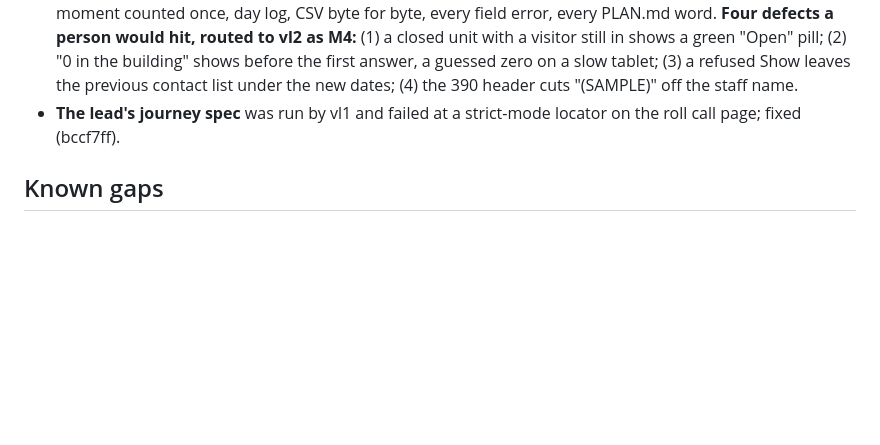
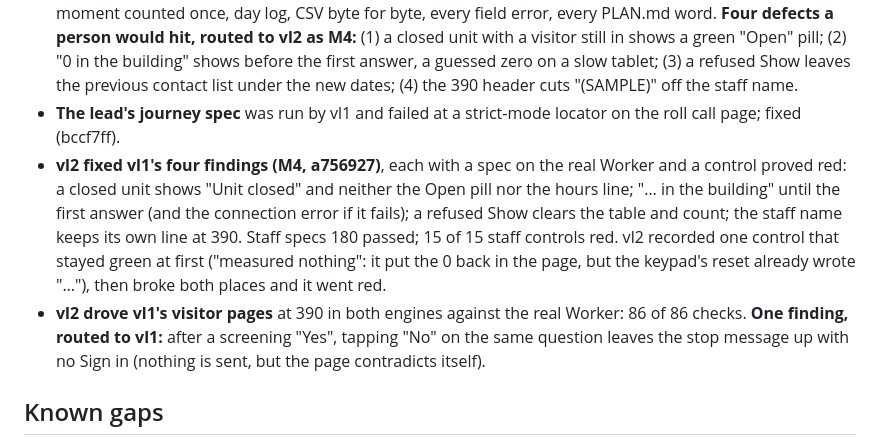
Before and after one commit to alexjpower74-create/visitor-log, a Markdown page: docs/build-report.md, the part around the change. Drawn GitHub-style; blank space fills up the shorter version.

Commit message:
Build report: vl2 M4 fixes (180 specs, 15 controls) and its review of vl1's visitor pages (86/86, one finding)
Co-Authored-By: Claude Opus 5 <noreply@anthropic.com>
Claude-Session: https://claude.ai/code/session_01WPRuNDHmJMVTqrgqoR3uuM

```diff
--- a/docs/build-report.md
+++ b/docs/build-report.md
@@ -119,6 +119,14 @@ rows) before counting zero rows. Re-run pinned at `516a3e2` (19:04): **journey 2
   still in shows a green "Open" pill; (2) "0 in the building" shows before the first answer, a guessed zero on a slow tablet; (3) a
   refused Show leaves the previous contact list under the new dates; (4) the 390 header cuts "(SAMPLE)" off the staff name.
 - **The lead's journey spec** was run by vl1 and failed at a strict-mode locator on the roll call page; fixed (bccf7ff).
+- **vl2 fixed vl1's four findings (M4, a756927)**, each with a spec on the real Worker and a control proved red: a closed unit shows
+  "Unit closed" and neither the Open pill nor the hours line; "… in the building" until the first answer (and the connection error if it
+  fails); a refused Show clears the table and count; the staff name keeps its own line at 390. Staff specs 180 passed; 15 of 15 staff
+  controls red. vl2 recorded one control that stayed green at first ("measured nothing": it put the 0 back in the page, but the keypad's
+  reset already wrote "…"), then broke both places and it went red.
+- **vl2 drove vl1's visitor pages** at 390 in both engines against the real Worker: 86 of 86 checks. **One finding, routed to vl1:**
+  after a screening "Yes", tapping "No" on the same question leaves the stop message up with no Sign in (nothing is sent, but the page
+  contradicts itself).
 
 ## Known gaps
 
```
